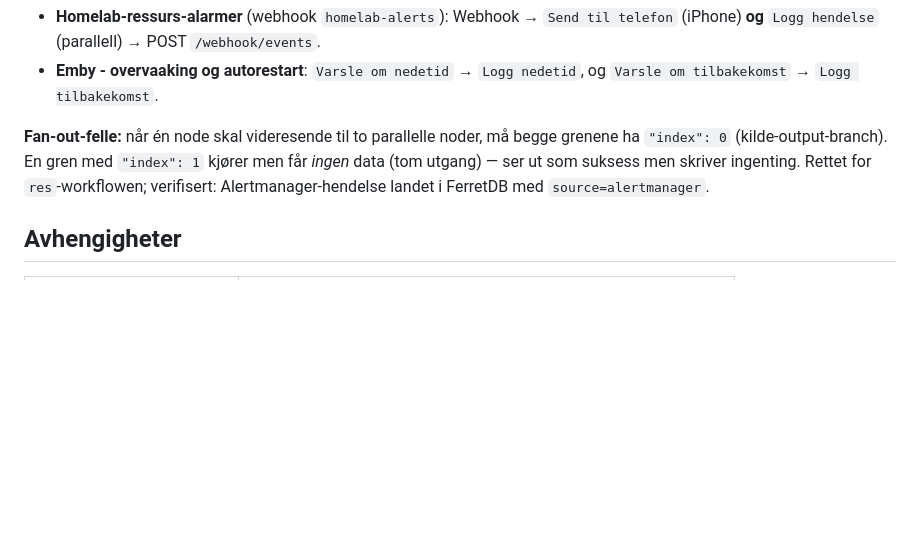
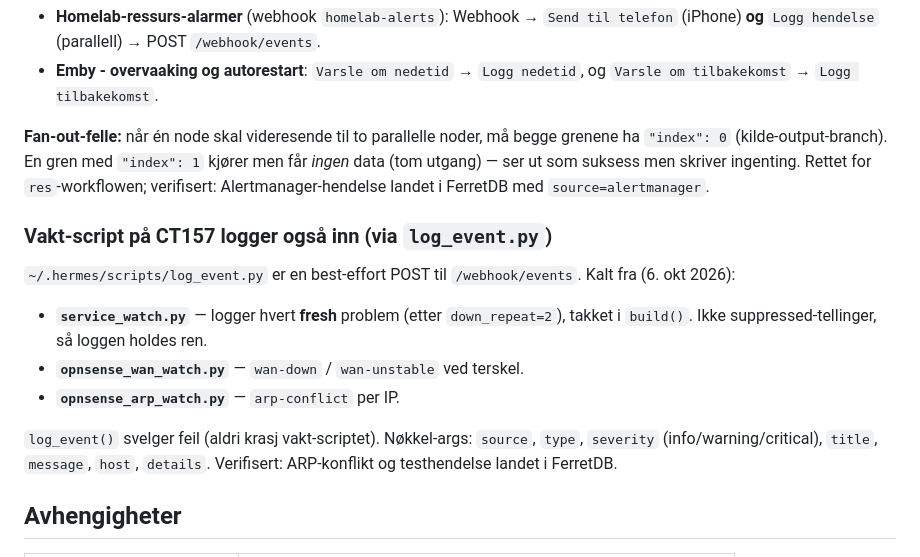
Before and after one commit to Kingpro500/homelab-komodo, a Markdown page: pc6-ct103-n8n/docs/hendelseslogg-ferretdb.md, the part around the change. Drawn GitHub-style; blank space fills up the shorter version.

Commit message:
n8n pc6-ct103: doc — OPNsense-vakter + service_watch logger inn i hendelsesloggen via log_event.py

```diff
--- a/pc6-ct103-n8n/docs/hendelseslogg-ferretdb.md
+++ b/pc6-ct103-n8n/docs/hendelseslogg-ferretdb.md
@@ -108,6 +108,20 @@ kjører men får *ingen* data (tom utgang) — ser ut som suksess men skriver
 ingenting. Rettet for `res`-workflowen; verifisert: Alertmanager-hendelse landet
 i FerretDB med `source=alertmanager`.
 
+### Vakt-script på CT157 logger også inn (via `log_event.py`)
+
+`~/.hermes/scripts/log_event.py` er en best-effort POST til `/webhook/events`.
+Kalt fra (6. okt 2026):
+
+- **`service_watch.py`** — logger hvert **fresh** problem (etter `down_repeat=2`),
+  takket i `build()`. Ikke suppressed-tellinger, så loggen holdes ren.
+- **`opnsense_wan_watch.py`** — `wan-down` / `wan-unstable` ved terskel.
+- **`opnsense_arp_watch.py`** — `arp-conflict` per IP.
+
+`log_event()` svelger feil (aldri krasj vakt-scriptet). Nøkkel-args: `source`,
+`type`, `severity` (info/warning/critical), `title`, `message`, `host`,
+`details`. Verifisert: ARP-konflikt og testhendelse landet i FerretDB.
+
 ## Avhengigheter
 
 | Avhengighet | Verdi |
```
